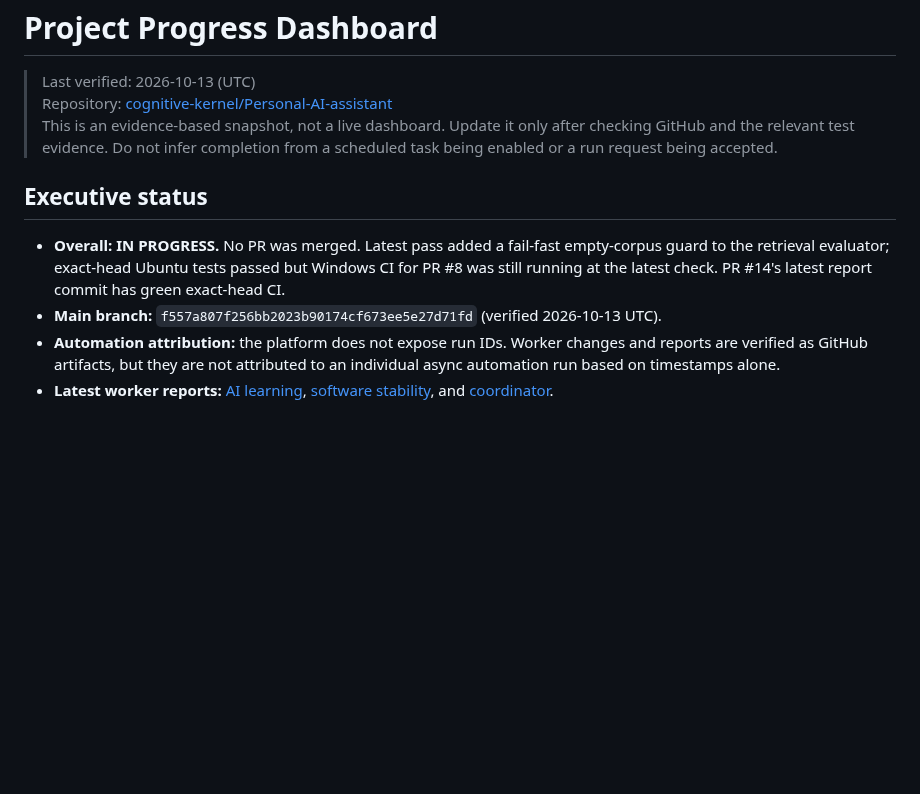
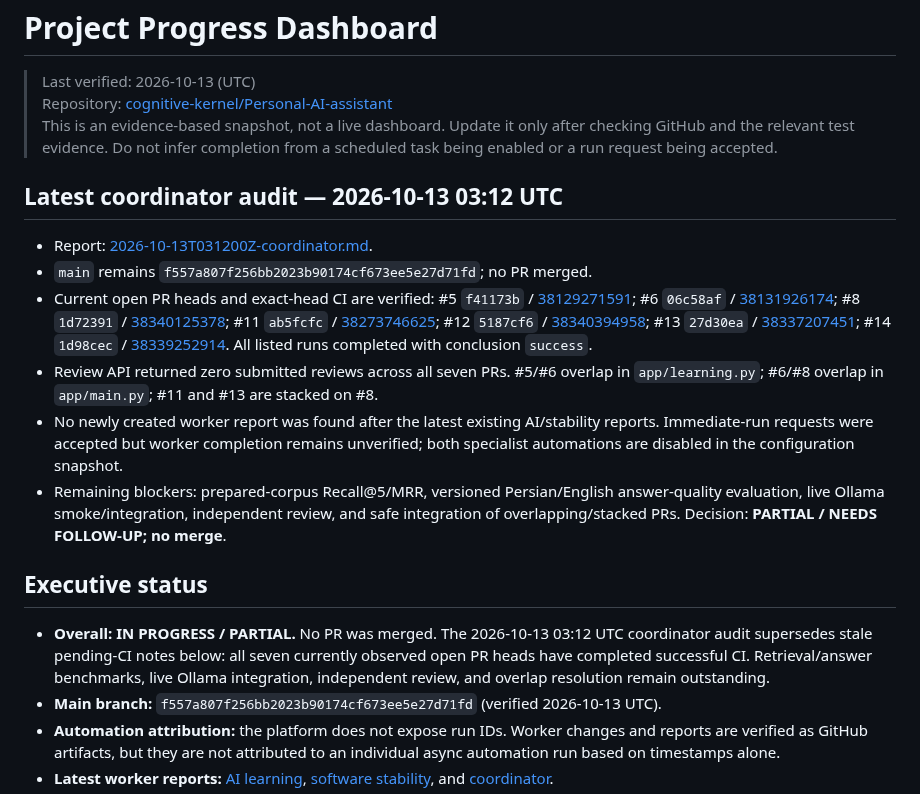
Before and after one commit to cognitive-kernel/Personal-AI-assistant, a Markdown page: docs/PROJECT_PROGRESS.md, the part around the change. Rendered like a GitHub page; blank space fills up the shorter version.

Commit message:
docs: refresh dashboard with verified 2026-10-13 coordinator audit

```diff
--- a/docs/PROJECT_PROGRESS.md
+++ b/docs/PROJECT_PROGRESS.md
@@ -4,9 +4,19 @@
 > Repository: [cognitive-kernel/Personal-AI-assistant](https://github.com/cognitive-kernel/Personal-AI-assistant)
 > This is an evidence-based snapshot, not a live dashboard. Update it only after checking GitHub and the relevant test evidence. Do not infer completion from a scheduled task being enabled or a run request being accepted.
 
+## Latest coordinator audit — 2026-10-13 03:12 UTC
+
+- Report: [2026-10-13T031200Z-coordinator.md](automation-reports/2026-10-13T031200Z-coordinator.md).
+- `main` remains `f557a807f256bb2023b90174cf673ee5e27d71fd`; no PR merged.
+- Current open PR heads and exact-head CI are verified: #5 `f41173b` / [38129271591](https://github.com/cognitive-kernel/Personal-AI-assistant/actions/runs/38129271591); #6 `06c58af` / [38131926174](https://github.com/cognitive-kernel/Personal-AI-assistant/actions/runs/38131926174); #8 `1d72391` / [38340125378](https://github.com/cognitive-kernel/Personal-AI-assistant/actions/runs/38340125378); #11 `ab5fcfc` / [38273746625](https://github.com/cognitive-kernel/Personal-AI-assistant/actions/runs/38273746625); #12 `5187cf6` / [38340394958](https://github.com/cognitive-kernel/Personal-AI-assistant/actions/runs/38340394958); #13 `27d30ea` / [38337207451](https://github.com/cognitive-kernel/Personal-AI-assistant/actions/runs/38337207451); #14 `1d98cec` / [38339252914](https://github.com/cognitive-kernel/Personal-AI-assistant/actions/runs/38339252914). All listed runs completed with conclusion `success`.
+- Review API returned zero submitted reviews across all seven PRs. #5/#6 overlap in `app/learning.py`; #6/#8 overlap in `app/main.py`; #11 and #13 are stacked on #8.
+- No newly created worker report was found after the latest existing AI/stability reports. Immediate-run requests were accepted but worker completion remains unverified; both specialist automations are disabled in the configuration snapshot.
+- Remaining blockers: prepared-corpus Recall@5/MRR, versioned Persian/English answer-quality evaluation, live Ollama smoke/integration, independent review, and safe integration of overlapping/stacked PRs. Decision: **PARTIAL / NEEDS FOLLOW-UP; no merge**.
+
+
 ## Executive status
 
-- **Overall: IN PROGRESS.** No PR was merged. Latest pass added a fail-fast empty-corpus guard to the retrieval evaluator; exact-head Ubuntu tests passed but Windows CI for PR #8 was still running at the latest check. PR #14's latest report commit has green exact-head CI.
+- **Overall: IN PROGRESS / PARTIAL.** No PR was merged. The 2026-10-13 03:12 UTC coordinator audit supersedes stale pending-CI notes below: all seven currently observed open PR heads have completed successful CI. Retrieval/answer benchmarks, live Ollama integration, independent review, and overlap resolution remain outstanding.
 - **Main branch:** `f557a807f256bb2023b90174cf673ee5e27d71fd` (verified 2026-10-13 UTC).
 - **Automation attribution:** the platform does not expose run IDs. Worker changes and reports are verified as GitHub artifacts, but they are not attributed to an individual async automation run based on timestamps alone.
 - **Latest worker reports:** [AI learning](https://github.com/cognitive-kernel/Personal-AI-assistant/blob/feat/experience-learning-loop-v1/docs/automation-reports/2026-10-13T025700Z-ai-learning.md), [software stability](https://github.com/cognitive-kernel/Personal-AI-assistant/blob/test/ollama-policy-regression-20261013-run6/docs/automation-reports/2026-10-13T025700Z-software-stability.md), and [coordinator](automation-reports/2026-10-13T030000Z-coordinator.md).
```
